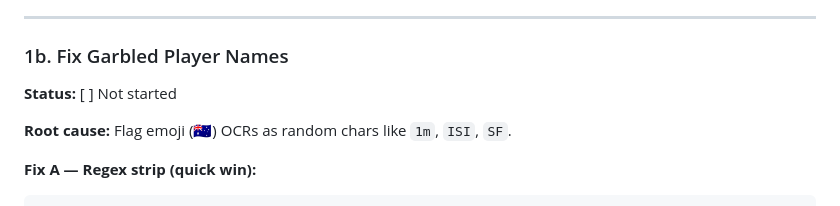
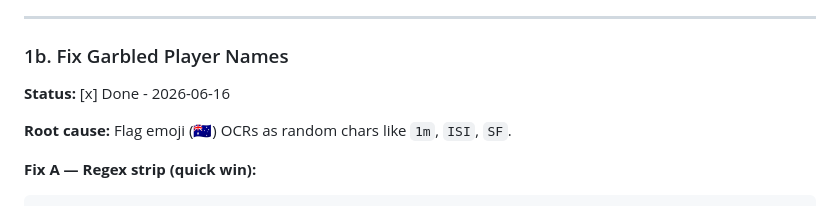
Before and after one commit to dradamholmes-cell/fanatics-tennis-tracker, a Markdown page: roadmap.md, the part around the change. Rendered like a GitHub page.

Commit message:
roadmap: mark 1b (name cleanup) complete

```diff
--- a/roadmap.md
+++ b/roadmap.md
@@ -52,7 +52,7 @@ Setup:
 ---
 
 ### 1b. Fix Garbled Player Names
-**Status:** [ ] Not started
+**Status:** [x] Done - 2026-06-16
 
 **Root cause:** Flag emoji (🇦🇺) OCRs as random chars like `1m`, `ISI`, `SF`.
 
```
